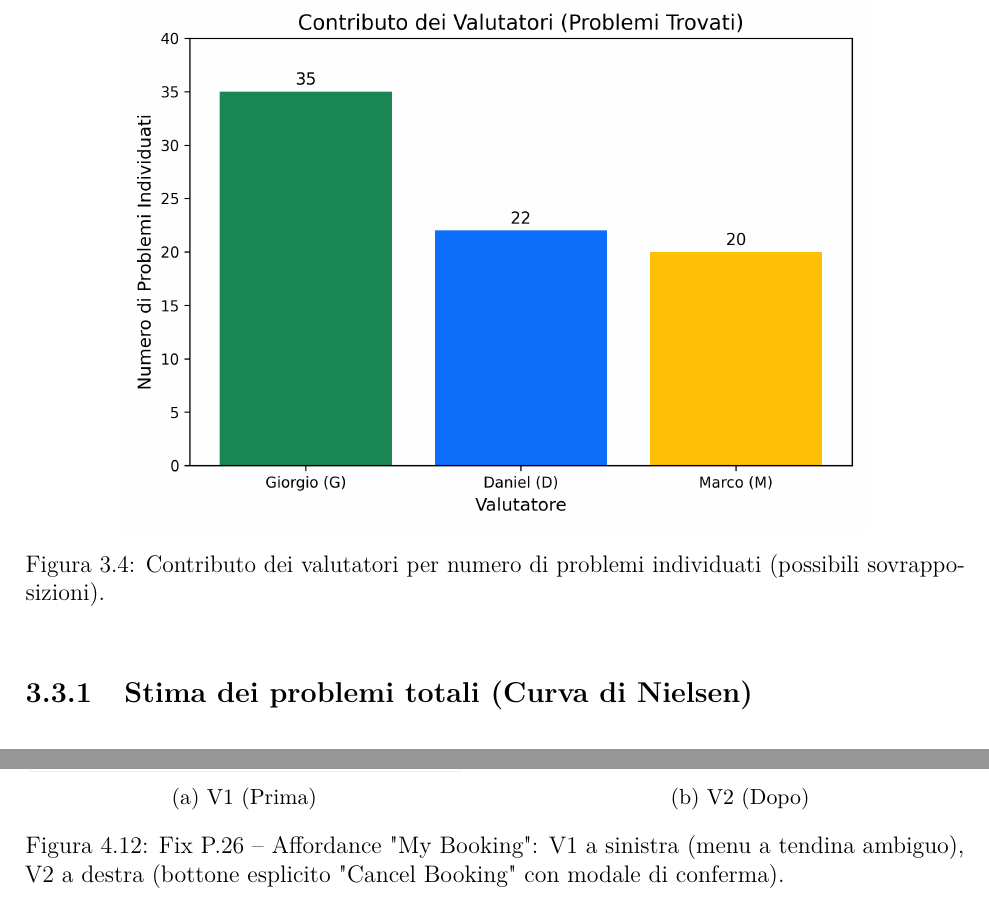
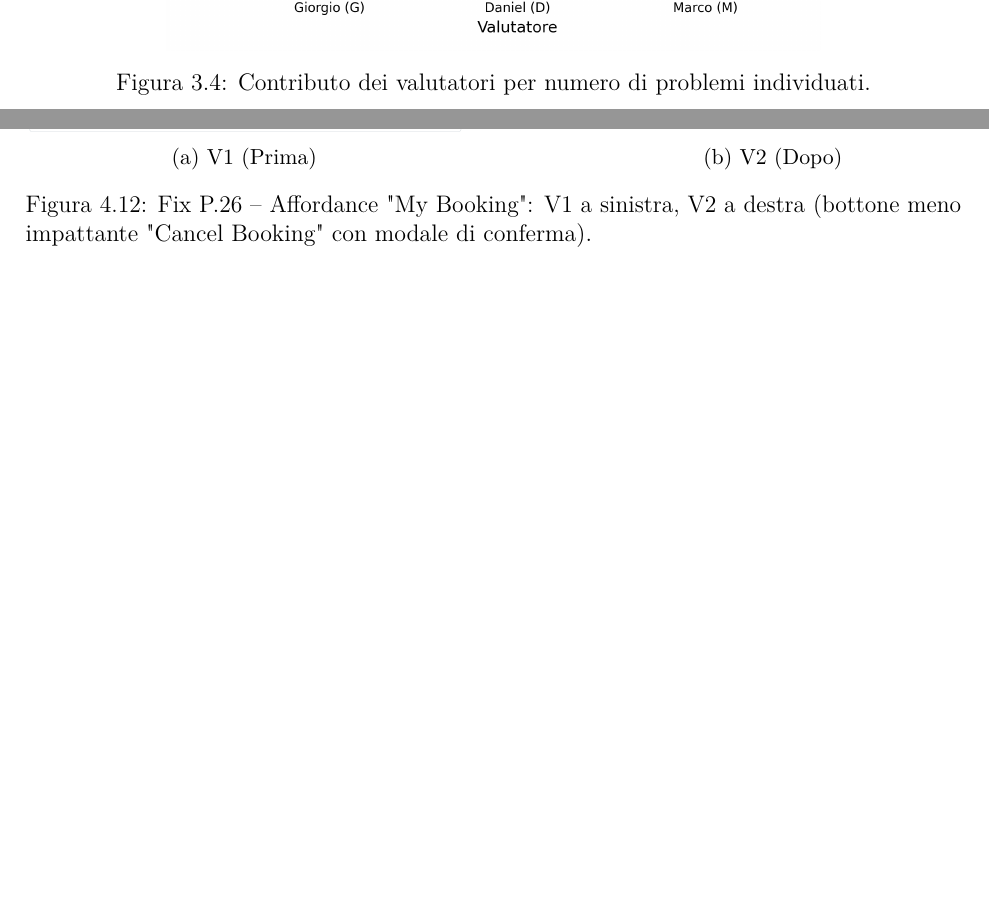
Before and after one commit to Gl0rGl0/GuidedTours, a LaTeX document (docs/elaborato_aggiornato/IPC/main.tex, which reads docs/elaborato_aggiornato/IPC/capitoli/03_valutazione_euristica.tex, docs/elaborato_aggiornato/IPC/capitoli/04_riprogettazione.tex): two parts of pages 45 and 62 of 110 before the commit and two parts of pages 44 and 60 of 109 after it, joined at a grey line, cut so that both start at the same text, the shorter picture padded with empty space. Compiled offline with pdfLaTeX.

Commit message:
piccole modifiche

```diff
--- a/docs/elaborato_aggiornato/IPC/capitoli/03_valutazione_euristica.tex
+++ b/docs/elaborato_aggiornato/IPC/capitoli/03_valutazione_euristica.tex
@@ -894,8 +894,8 @@ In questa sezione vengono sintetizzati i dati raccolti durante la valutazione eu
 
 \begin{figure}[H]
     \centering
-    \includegraphics[width=0.8\linewidth]{capitoli/immagini/grafico_valutatori.png}
-    \caption{Contributo dei valutatori per numero di problemi individuati (possibili sovrapposizioni).}
+    \includegraphics[width=0.7\linewidth]{capitoli/immagini/grafico_valutatori.png}
+    \caption{Contributo dei valutatori per numero di problemi individuati.}
     \label{fig:stat_valutatori}
 \end{figure}
 
--- a/docs/elaborato_aggiornato/IPC/capitoli/04_riprogettazione.tex
+++ b/docs/elaborato_aggiornato/IPC/capitoli/04_riprogettazione.tex
@@ -362,12 +363,12 @@ I paragrafi precedenti hanno descritto le soluzioni architetturali e i pattern a
         \caption{V1 (Prima)}
     \end{subfigure}
     \hfill
-    \begin{subfigure}[b]{0.47\textwidth}
+    \begin{subfigure}[b]{0.40\textwidth}
         \centering
         \includegraphics[width=\textwidth, keepaspectratio]{capitoli/immagini/v2/p26_v2.png}
         \caption{V2 (Dopo)}
     \end{subfigure}
-    \caption{Fix P.26 -- Affordance "My Booking": V1 a sinistra (menu a tendina ambiguo), V2 a destra (bottone esplicito "Cancel Booking" con modale di conferma).}
+    \caption{Fix P.26 -- Affordance "My Booking": V1 a sinistra, V2 a destra (bottone meno impattante "Cancel Booking" con modale di conferma).}
     \label{fig:fix_p26}
 \end{figure}
 
```
Also changed, not shown: docs/elaborato_aggiornato/IPC/capitoli/03_valutazione_euristica.tex (2 more changed lines), docs/elaborato_aggiornato/IPC/capitoli/04_riprogettazione.tex (8 more changed lines).
